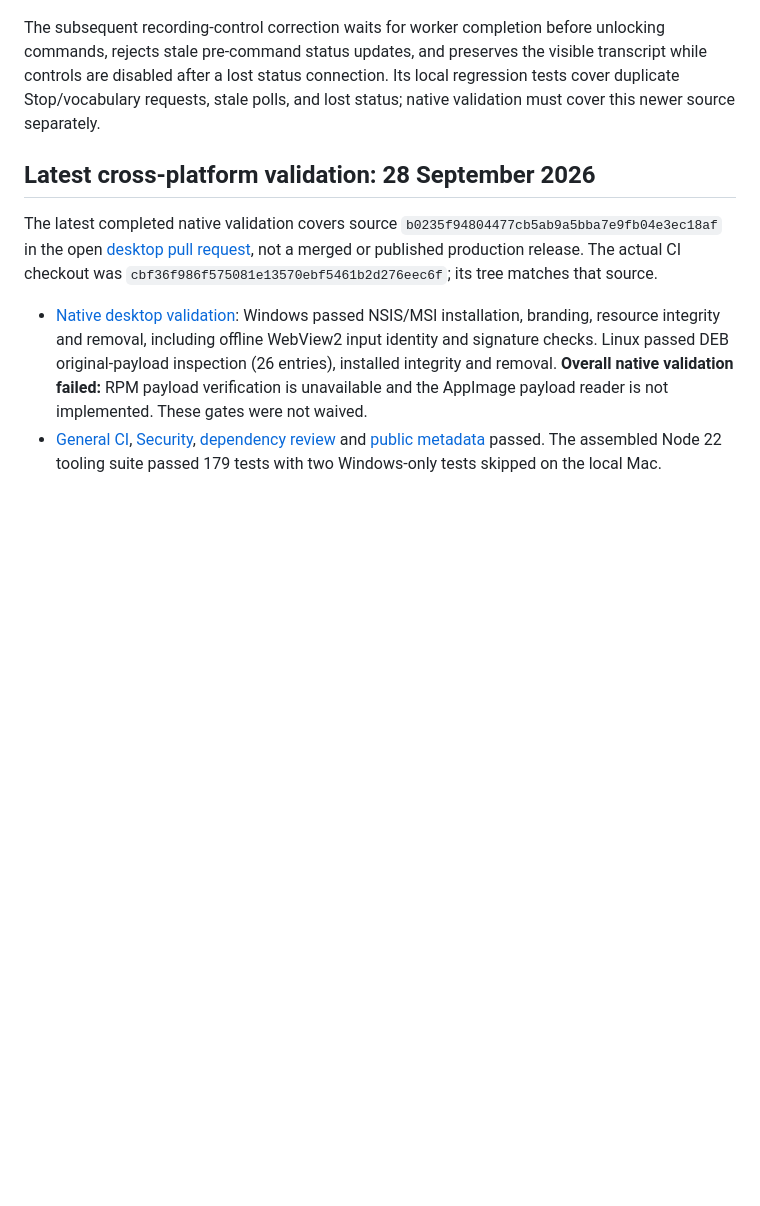
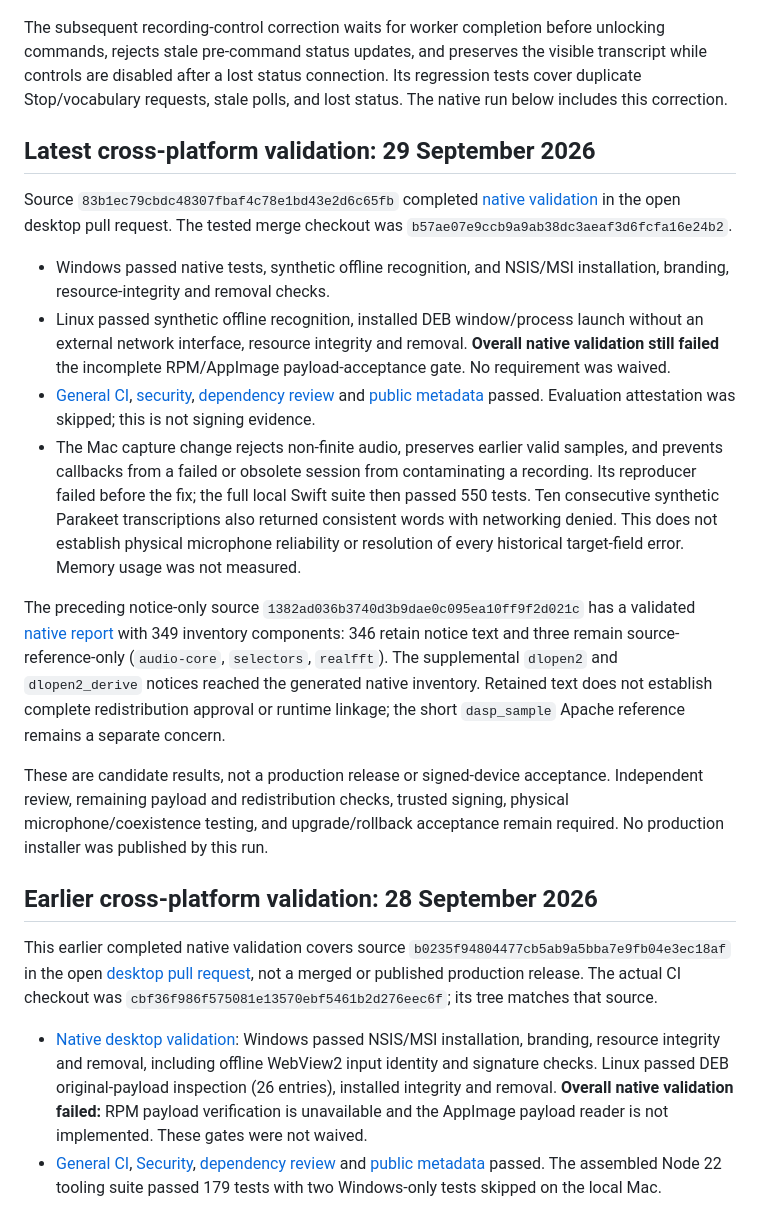
Before and after one commit to LockedinLabs-AI/LockedIn-Flow, a Markdown page: docs/validation.md, the part around the change. Rendered like a GitHub page; blank space fills up the shorter version.

Commit message:
docs(validation): record native capture checks
Signed-off-by: LockedIn Labs <143340072+SamSnead85@users.noreply.github.com>

```diff
--- a/docs/validation.md
+++ b/docs/validation.md
@@ -24,12 +24,51 @@ accuracy, accessibility or physical-device acceptance.
 The subsequent recording-control correction waits for worker completion before
 unlocking commands, rejects stale pre-command status updates, and preserves the
 visible transcript while controls are disabled after a lost status connection.
-Its local regression tests cover duplicate Stop/vocabulary requests, stale polls,
-and lost status; native validation must cover this newer source separately.
+Its regression tests cover duplicate Stop/vocabulary requests, stale polls,
+and lost status. The native run below includes this correction.
 
-## Latest cross-platform validation: 28 September 2026
+## Latest cross-platform validation: 29 September 2026
 
-The latest completed native validation covers source
+Source `83b1ec79cbdc48307fbaf4c78e1bd43e2d6c65fb` completed
+[native validation](https://github.com/LockedinLabs-AI/LockedIn-Flow/actions/runs/36554089355)
+in the open desktop pull request. The tested merge checkout was
+`b57ae07e9ccb9a9ab38dc3aeaf3d6fcfa16e24b2`.
+
+- Windows passed native tests, synthetic offline recognition, and NSIS/MSI
+  installation, branding, resource-integrity and removal checks.
+- Linux passed synthetic offline recognition, installed DEB window/process
+  launch without an external network interface, resource integrity and removal.
+  **Overall native validation still failed** the incomplete RPM/AppImage
+  payload-acceptance gate. No requirement was waived.
+- [General CI](https://github.com/LockedinLabs-AI/LockedIn-Flow/actions/runs/36554089442),
+  [security](https://github.com/LockedinLabs-AI/LockedIn-Flow/actions/runs/36554089379),
+  [dependency review](https://github.com/LockedinLabs-AI/LockedIn-Flow/actions/runs/36554089333)
+  and [public metadata](https://github.com/LockedinLabs-AI/LockedIn-Flow/actions/runs/36554089431)
+  passed. Evaluation attestation was skipped; this is not signing evidence.
+- The Mac capture change rejects non-finite audio, preserves earlier valid
+  samples, and prevents callbacks from a failed or obsolete session from
+  contaminating a recording. Its reproducer failed before the fix; the full
+  local Swift suite then passed 550 tests. Ten consecutive synthetic Parakeet
+  transcriptions also returned consistent words with networking denied.
+  This does not establish physical microphone reliability or resolution of
+  every historical target-field error. Memory usage was not measured.
+
+The preceding notice-only source `1382ad036b3740d3b9dae0c095ea10ff9f2d021c`
+has a validated [native report](https://github.com/LockedinLabs-AI/LockedIn-Flow/actions/runs/36548548555)
+with 349 inventory components: 346 retain notice text and three remain
+source-reference-only (`audio-core`, `selectors`, `realfft`). The supplemental
+`dlopen2` and `dlopen2_derive` notices reached the generated native inventory.
+Retained text does not establish complete redistribution approval or runtime
+linkage; the short `dasp_sample` Apache reference remains a separate concern.
+
+These are candidate results, not a production release or signed-device
+acceptance. Independent review, remaining payload and redistribution checks,
+trusted signing, physical microphone/coexistence testing, and upgrade/rollback
+acceptance remain required. No production installer was published by this run.
+
+## Earlier cross-platform validation: 28 September 2026
+
+This earlier completed native validation covers source
 `b0235f94804477cb5ab9a5bba7e9fb04e3ec18af` in the open
 [desktop pull request](https://github.com/LockedinLabs-AI/LockedIn-Flow/pull/10),
 not a merged or published production release. The actual CI checkout was
```
